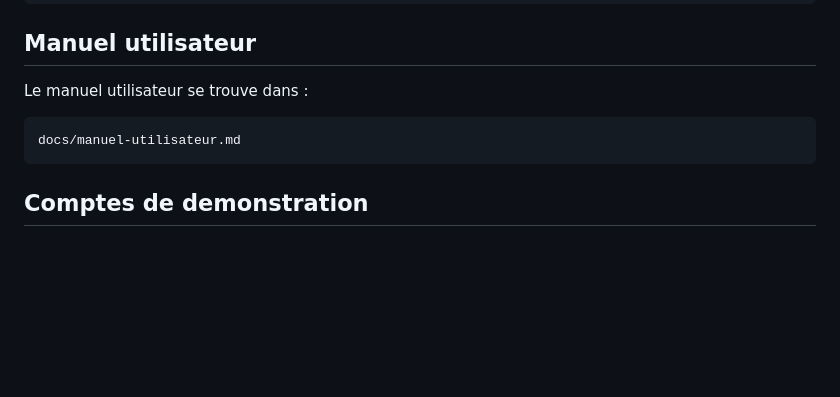
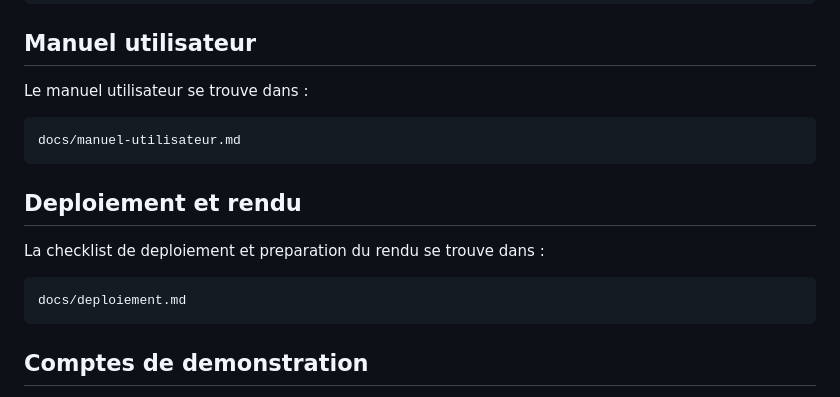
Before and after one commit to MohcineAttari/ecoride, a Markdown page: README.md, the part around the change. GitHub-like rendering; blank space fills up the shorter version.

Commit message:
Ajout de la documentation de deploiement

````diff
--- a/README.md
+++ b/README.md
@@ -135,6 +135,14 @@ Le manuel utilisateur se trouve dans :
 docs/manuel-utilisateur.md
 ```
 
+## Deploiement et rendu
+
+La checklist de deploiement et preparation du rendu se trouve dans :
+
+```txt
+docs/deploiement.md
+```
+
 ## Comptes de demonstration
 
 Compte utilisateur :
````
Also changed, not shown: docs/deploiement.md (added, +154 -0 lines).
